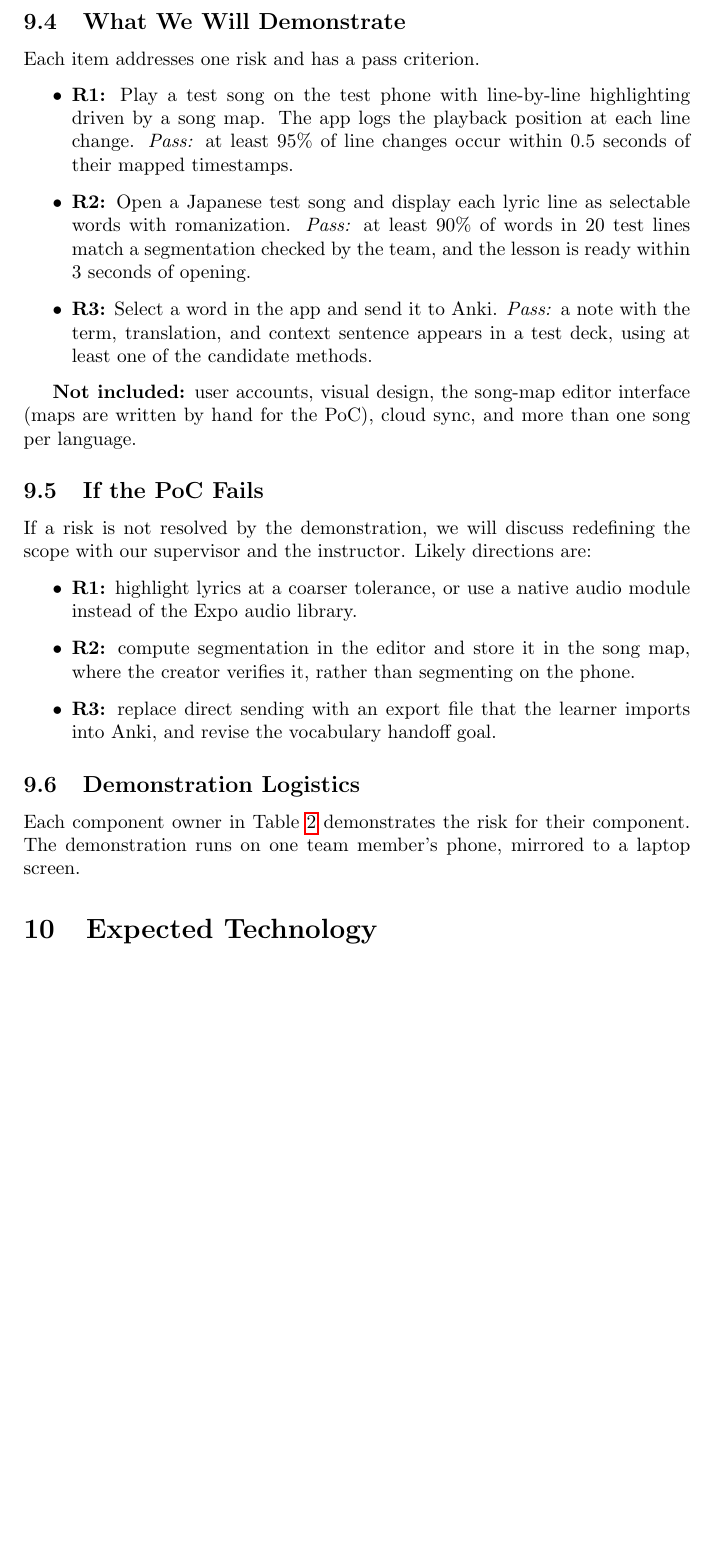
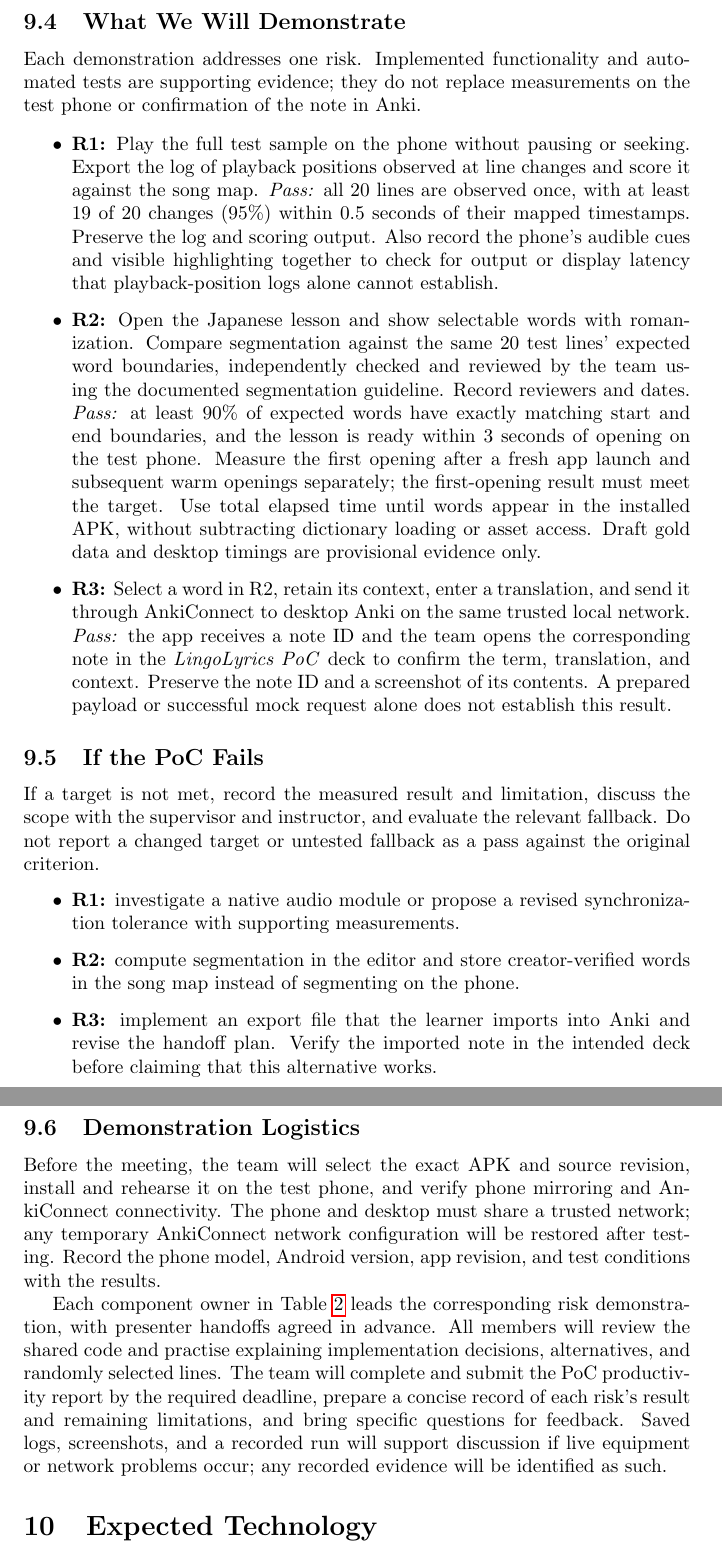
Before and after one commit to rhea333/LingoLyrics, a LaTeX document (docs/DevelopmentPlan/DevelopmentPlan.tex): part of page 10 of 18 before the commit and two parts of pages 10 and 11 of 18 after it, the two joined at a grey line, cut so that both start at the same text, the shorter picture padded with empty space. Compiled offline with pdfLaTeX; a LaTeX package or settings file that is missing is left out.

Commit message:
docs: align PoC development plan with Android risk demo

```diff
--- a/docs/DevelopmentPlan/DevelopmentPlan.tex
+++ b/docs/DevelopmentPlan/DevelopmentPlan.tex
@@ -319,42 +334,73 @@ R3: Anki from a phone & AnkiConnect only works with desktop Anki. It is unclear
 \end{table}
 
 \subsection{What We Will Demonstrate}
-Each item addresses one risk and has a pass criterion.
+
+Each demonstration addresses one risk. Implemented functionality and automated
+tests are supporting evidence; they do not replace measurements on the test
+phone or confirmation of the note in Anki.
+
 \begin{itemize}
-    \item \textbf{R1:} Play a test song on the test phone with line-by-line
-    highlighting driven by a song map. The app logs the playback position at
-    each line change. \emph{Pass:} at least 95\% of line changes occur within
-    0.5 seconds of their mapped timestamps.
-    \item \textbf{R2:} Open a Japanese test song and display each lyric line
-    as selectable words with romanization. \emph{Pass:} at least 90\% of words
-    in 20 test lines match a segmentation checked by the team, and the lesson is
-    ready within 3 seconds of opening.
-    \item \textbf{R3:} Select a word in the app and send it to Anki.
-    \emph{Pass:} a note with the term, translation, and context sentence
-    appears in a test deck, using at least one of the candidate methods.
+    \item \textbf{R1:} Play the full test sample on the phone without pausing
+    or seeking. Export the log of playback positions observed at line changes
+    and score it against the song map. \emph{Pass:} all 20 lines are observed
+    once, with at least 19 of 20 changes (95\%) within 0.5 seconds of their
+    mapped timestamps. Preserve the log and scoring output. Also record the
+    phone's audible cues and visible highlighting together to check for output
+    or display latency that playback-position logs alone cannot establish.
+    \item \textbf{R2:} Open the Japanese lesson and show selectable words
+    with romanization. Compare segmentation against the same 20 test lines'
+    expected word boundaries, independently checked and reviewed by the team
+    using the documented segmentation guideline. Record reviewers and dates.
+    \emph{Pass:} at least 90\% of expected words have exactly matching start
+    and end boundaries, and the lesson is ready within 3 seconds of opening
+    on the test phone. Measure the first opening after a fresh app launch and
+    subsequent warm openings separately; the first-opening result must meet
+    the target. Use total elapsed time until words appear in the installed
+    APK, without subtracting dictionary loading or asset access. Draft gold
+    data and desktop timings are provisional evidence only.
+    \item \textbf{R3:} Select a word in R2, retain its context, enter a
+    translation, and send it through AnkiConnect to desktop Anki on the same
+    trusted local network. \emph{Pass:} the app receives a note ID and the
+    team opens the corresponding note in the \emph{LingoLyrics PoC} deck to
+    confirm the term, translation, and context. Preserve the note ID and a
+    screenshot of its contents. A prepared payload or successful mock request
+    alone does not establish this result.
 \end{itemize}
 
-\textbf{Not included:} user accounts, visual design, the song-map editor
-interface (maps are written by hand for the PoC), cloud sync, and more than one
-song per language.
+\subsection{If the PoC Fails}
 
-\subsection{If the PoC Fails}
-If a risk is not resolved by the demonstration, we will discuss redefining the
-scope with our supervisor and the instructor. Likely directions are:
+If a target is not met, record the measured result and limitation, discuss the
+scope with the supervisor and instructor, and evaluate the relevant fallback.
+Do not report a changed target or untested fallback as a pass against the
+original criterion.
 \begin{itemize}
-    \item \textbf{R1:} highlight lyrics at a coarser tolerance, or use a native
-    audio module instead of the Expo audio library.
-    \item \textbf{R2:} compute segmentation in the editor and store it in the
-    song map, where the creator verifies it, rather than segmenting on the
-    phone.
-    \item \textbf{R3:} replace direct sending with an export file that the
-    learner imports into Anki, and revise the vocabulary handoff goal.
+    \item \textbf{R1:} investigate a native audio module or propose a revised
+    synchronization tolerance with supporting measurements.
+    \item \textbf{R2:} compute segmentation in the editor and store
+    creator-verified words in the song map instead of segmenting on the phone.
+    \item \textbf{R3:} implement an export file that the learner imports
+    into Anki and revise the handoff plan. Verify the imported note in the
+    intended deck before claiming that this alternative works.
 \end{itemize}
 
 \subsection{Demonstration Logistics}
-Each component owner in Table~\ref{TblRoles} demonstrates the risk for their
-component. The demonstration runs on one team member's phone, mirrored to a
-laptop screen.
+
+Before the meeting, the team will select the exact APK and source revision,
+install and rehearse it on the test phone, and verify phone mirroring and
+AnkiConnect connectivity. The phone and desktop must share a trusted network;
+any temporary AnkiConnect network configuration will be restored after testing.
+Record the phone model, Android version, app revision, and test conditions with
+the results.
+
+Each component owner in Table~\ref{TblRoles} leads the corresponding risk
+demonstration, with presenter handoffs agreed in advance. All members will
+review the shared code and practise explaining implementation decisions,
+alternatives, and randomly selected lines. The team will complete and submit
+the PoC productivity report by the required deadline, prepare a concise record
+of each risk's result and remaining limitations, and bring specific questions
+for feedback. Saved logs, screenshots, and a recorded run will support discussion
+if live equipment or network problems occur; any recorded evidence will be
+identified as such.
 
 \section{Expected Technology}
 
```
Also changed, not shown: docs/DevelopmentPlan/DevelopmentPlan.tex (61 more changed lines).
